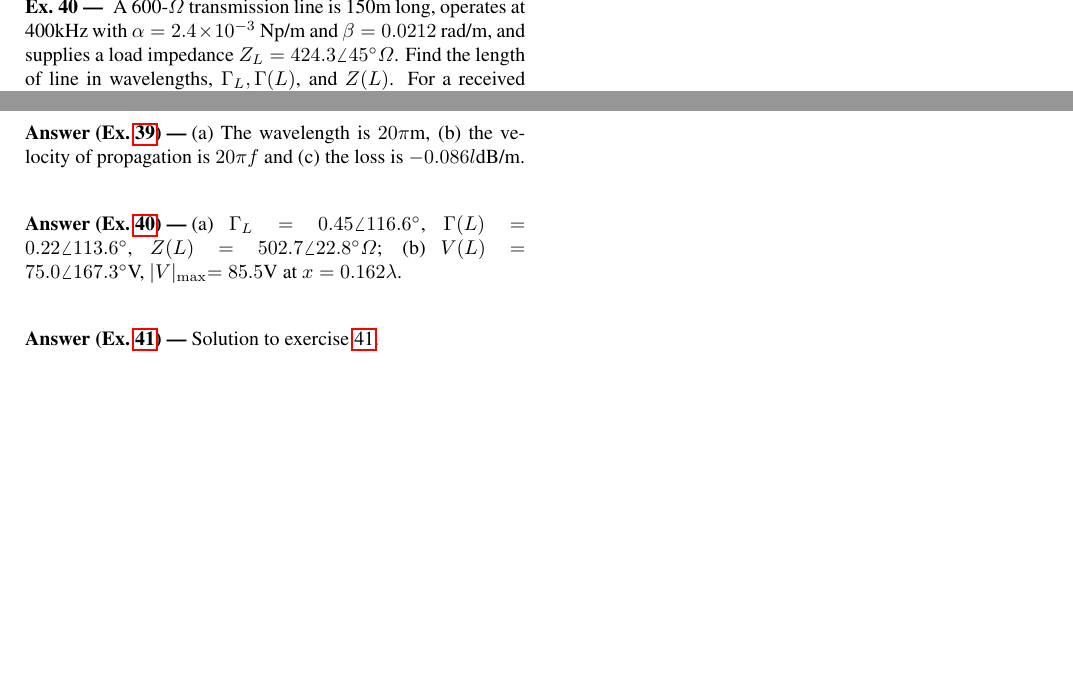
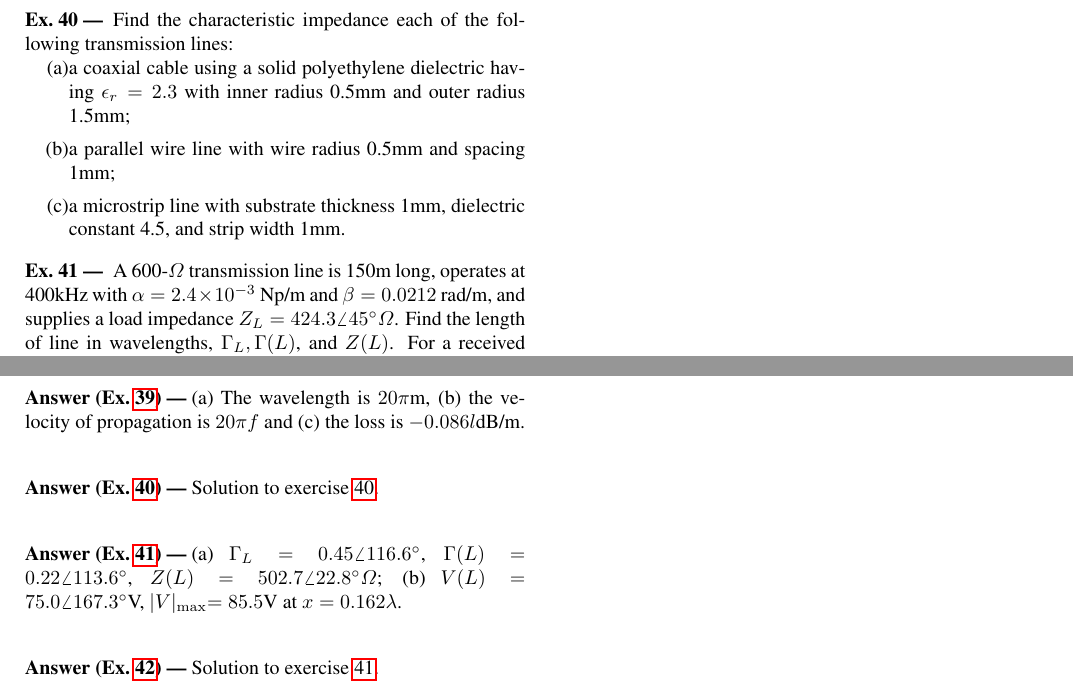
Before and after one commit to AllisonOge/electromagnetism-and-antenna-theory-v2-1, a LaTeX thesis (main.tex, which reads TeX_files/chapter15.tex): two parts of pages 78 and 82 of 82, joined at a grey line, cut at the place of the change, the shorter picture padded with empty space. Compiled offline with pdfLaTeX.

Commit message:
reviewed the content and added an exercise 🤔

```diff
--- a/TeX_files/chapter15.tex
+++ b/TeX_files/chapter15.tex
@@ -132,10 +132,19 @@ Today computer speed reach GHz and transmission line effects is going to play a
 \section{Exercises}
 \begin{ExerciseList}
 \Exercise[label={ex151}]
+Find the characteristic impedance each of the following transmission lines:
+\begin{enumerate}[(a)]
+\item a coaxial cable using a solid polyethylene dielectric having $\epsilon_r = 2.3$ with inner radius 0.5mm and outer radius 1.5mm;
+\item a parallel wire line with wire radius 0.5mm and spacing 1mm;
+\item a microstrip line with substrate thickness 1mm, dielectric constant 4.5, and strip width 1mm.
+\end{enumerate}
+\Answer[ref={ex151}]
+Solution to exercise~\ref{ex151}.
+\Exercise[label={ex152}]
 A 600-$\varOmega$ transmission line is 150m long, operates at 400kHz with $\alpha = 2.4\times 10^{-3}$ Np/m and $\beta = 0.0212$ rad/m, and supplies a load impedance $Z_L = 424.3\angle45^{\circ}\varOmega$. Find the length of line in wavelengths, $\Gamma_L, \Gamma(L)$, and $Z(L)$. For a received voltage $V(0) = 50\angle0^{\circ}$V, find $V(L)$, the position on the line where the voltage is maximum, and the value of $|V|_\max$.
-\Answer[ref={ex151}]
+\Answer[ref={ex152}]
 (a) $\Gamma_L = 0.45\angle116.6^{\circ}$, $\Gamma(L) = 0.22\angle113.6^{\circ}$, $Z(L) = 502.7\angle22.8^{\circ}\varOmega$; (b) $V(L) = 75.0\angle167.3^{\circ}$V, $|V|_\max = 85.5$V at $x = 0.162\lambda$.
-\Exercise[label={ex152}]
+\Exercise[label={ex153}]
 A 70-$\varOmega$ high frequency lossless line is used at a frequency where $\lambda = 80cm$ with a load at $x = 0$ of $(140 + j91)\varOmega$. Use the Smith chart to find the following:
 \begin{enumerate}[(a)]
 \item The reflection coefficient $\Gamma_L$
@@ -147,6 +156,6 @@ A 70-$\varOmega$ high frequency lossless line is used at a frequency where $\lam
 \item The input impedance for a section of line of length that is $54cm$ long, and
 \item The input admittance for a section of line of length that is $54cm$ long.
 \end{enumerate}
-\Answer[ref={ex152}]
+\Answer[ref={ex153}]
 Solution to exercise~\ref{ex152}.
 \end{ExerciseList}
```
Also changed, not shown: TeX_files/chapter06.tex (+1 -1 lines).
